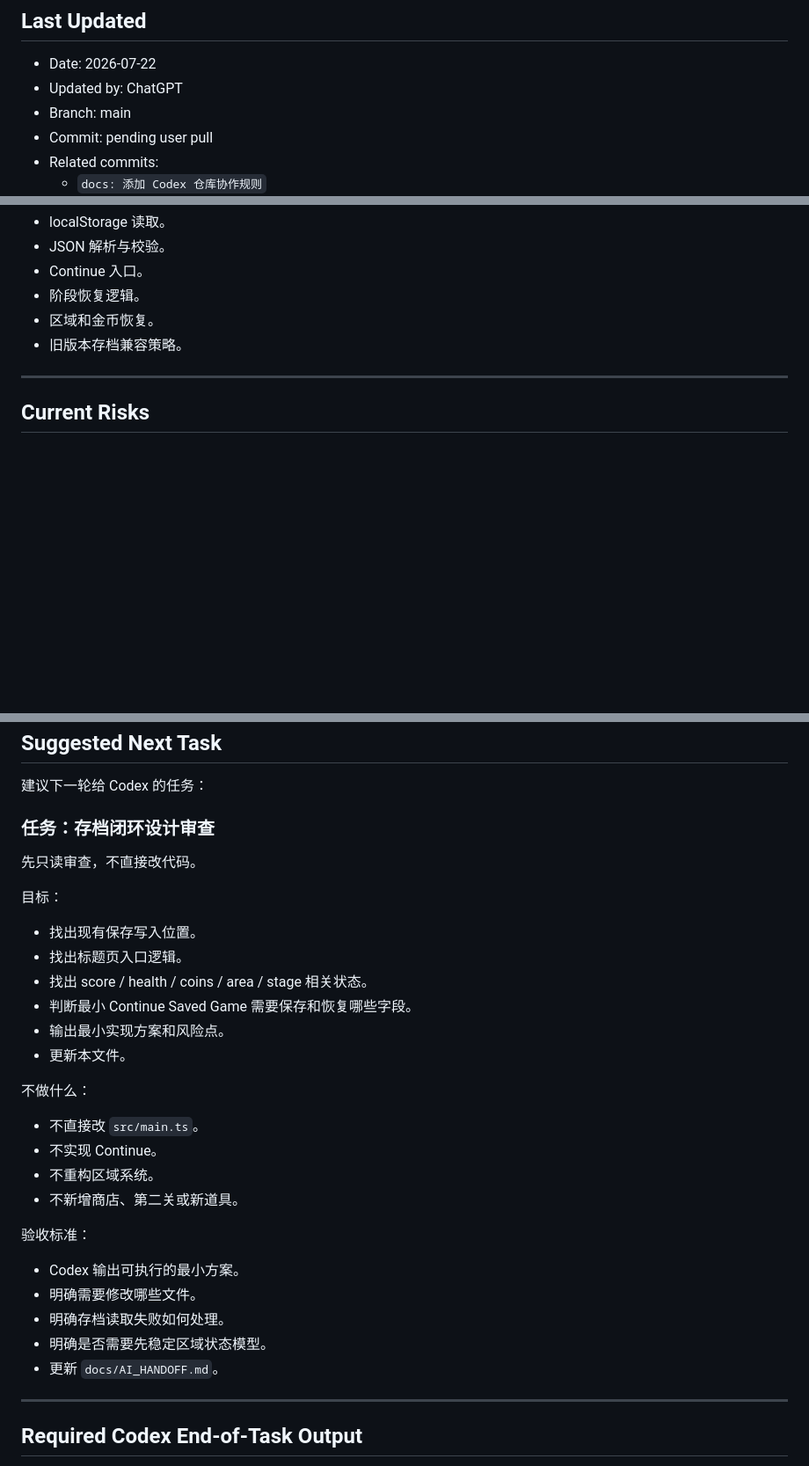
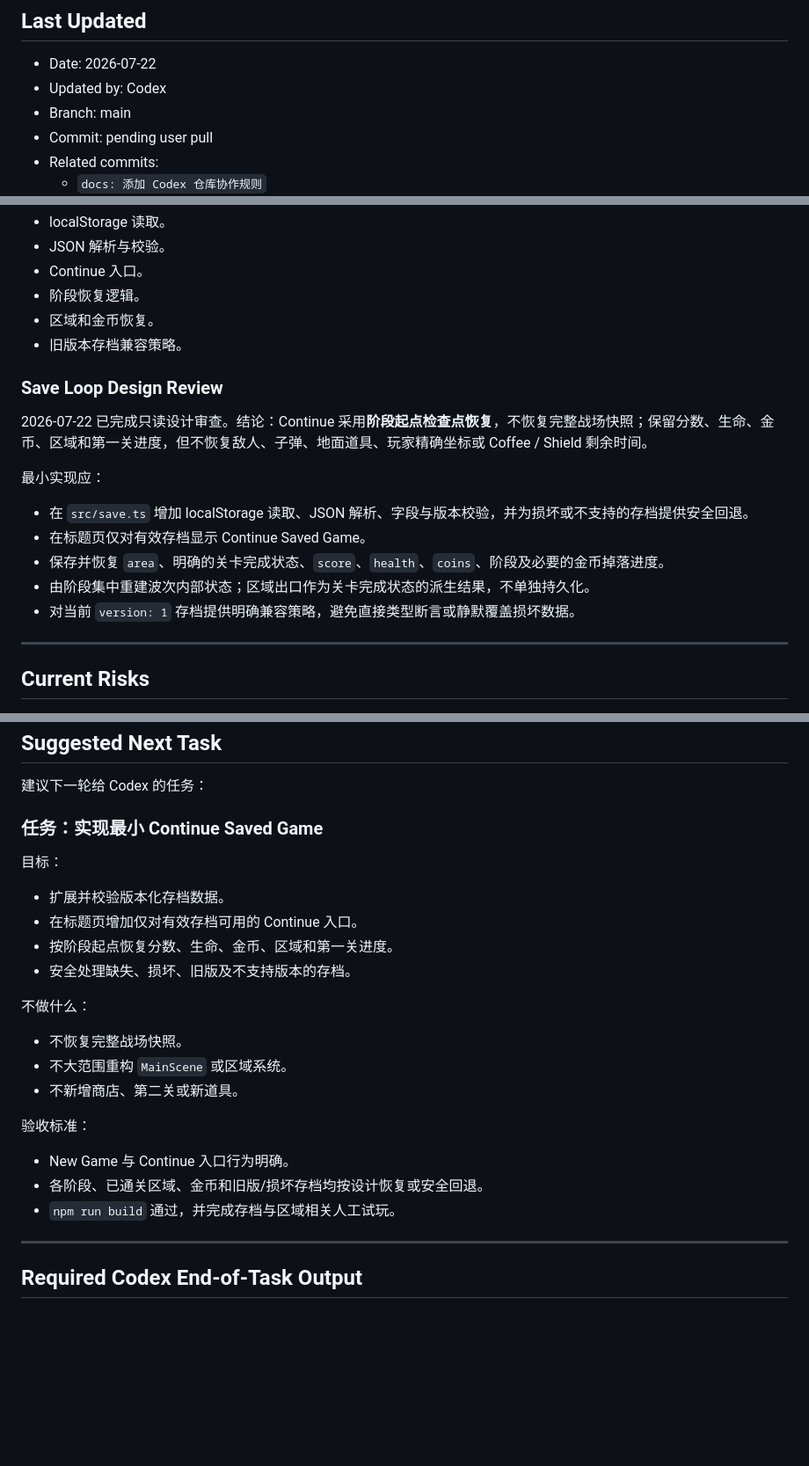
Before and after one commit to lingmeng-658/pixel-outlaw, a Markdown page: docs/AI_HANDOFF.md, 3 parts joined by grey strips. Shown at 88% size. Drawn GitHub-style; blank space fills up the shorter version.

Commit message:
docs: 更新存档闭环审查

```diff
--- a/docs/AI_HANDOFF.md
+++ b/docs/AI_HANDOFF.md
@@ -14,7 +14,7 @@
 ## Last Updated
 
 - Date: 2026-07-22
-- Updated by: ChatGPT
+- Updated by: Codex
 - Branch: main
 - Commit: pending user pull
 - Related commits:
@@ -122,6 +122,18 @@ Pixel Outlaw 已经不是刚搭起来的 demo，而是一个完成度较高的
 - 区域和金币恢复。
 - 旧版本存档兼容策略。
 
+### Save Loop Design Review
+
+2026-07-22 已完成只读设计审查。结论：Continue 采用**阶段起点检查点恢复**，不恢复完整战场快照；保留分数、生命、金币、区域和第一关进度，但不恢复敌人、子弹、地面道具、玩家精确坐标或 Coffee / Shield 剩余时间。
+
+最小实现应：
+
+- 在 `src/save.ts` 增加 localStorage 读取、JSON 解析、字段与版本校验，并为损坏或不支持的存档提供安全回退。
+- 在标题页仅对有效存档显示 Continue Saved Game。
+- 保存并恢复 `area`、明确的关卡完成状态、`score`、`health`、`coins`、阶段及必要的金币掉落进度。
+- 由阶段集中重建波次内部状态；区域出口作为关卡完成状态的派生结果，不单独持久化。
+- 对当前 `version: 1` 存档提供明确兼容策略，避免直接类型断言或静默覆盖损坏数据。
+
 ---
 
 ## Current Risks
@@ -202,33 +214,26 @@ Pixel Outlaw 已经不是刚搭起来的 demo，而是一个完成度较高的
 
 建议下一轮给 Codex 的任务：
 
-### 任务：存档闭环设计审查
-
-先只读审查，不直接改代码。
+### 任务：实现最小 Continue Saved Game
 
 目标：
 
-- 找出现有保存写入位置。
-- 找出标题页入口逻辑。
-- 找出 score / health / coins / area / stage 相关状态。
-- 判断最小 Continue Saved Game 需要保存和恢复哪些字段。
-- 输出最小实现方案和风险点。
-- 更新本文件。
+- 扩展并校验版本化存档数据。
+- 在标题页增加仅对有效存档可用的 Continue 入口。
+- 按阶段起点恢复分数、生命、金币、区域和第一关进度。
+- 安全处理缺失、损坏、旧版及不支持版本的存档。
 
 不做什么：
 
-- 不直接改 `src/main.ts`。
-- 不实现 Continue。
-- 不重构区域系统。
+- 不恢复完整战场快照。
+- 不大范围重构 `MainScene` 或区域系统。
 - 不新增商店、第二关或新道具。
 
 验收标准：
 
-- Codex 输出可执行的最小方案。
-- 明确需要修改哪些文件。
-- 明确存档读取失败如何处理。
-- 明确是否需要先稳定区域状态模型。
-- 更新 `docs/AI_HANDOFF.md`。
+- New Game 与 Continue 入口行为明确。
+- 各阶段、已通关区域、金币和旧版/损坏存档均按设计恢复或安全回退。
+- `npm run build` 通过，并完成存档与区域相关人工试玩。
 
 ---
 
```
